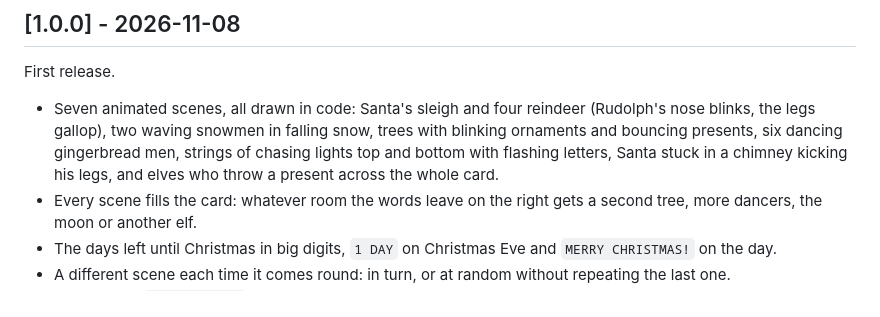
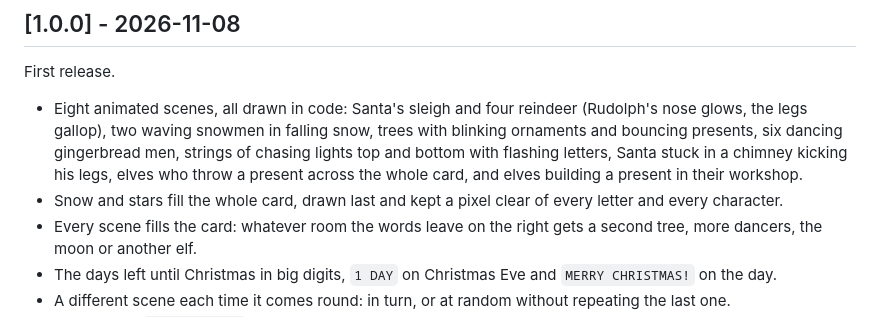
Before and after one commit to BigC07/ledmatrix-santa-countdown, a Markdown page: CHANGELOG.md, the part around the change. GitHub-like rendering.

```diff
--- a/CHANGELOG.md
+++ b/CHANGELOG.md
@@ -4,12 +4,15 @@
 
 First release.
 
-- Seven animated scenes, all drawn in code: Santa's sleigh and four reindeer
-  (Rudolph's nose blinks, the legs gallop), two waving snowmen in falling
+- Eight animated scenes, all drawn in code: Santa's sleigh and four reindeer
+  (Rudolph's nose glows, the legs gallop), two waving snowmen in falling
   snow, trees with blinking ornaments and bouncing presents, six dancing
   gingerbread men, strings of chasing lights top and bottom with flashing
-  letters, Santa stuck in a chimney kicking his legs, and elves who throw a
-  present across the whole card.
+  letters, Santa stuck in a chimney kicking his legs, elves who throw a
+  present across the whole card, and elves building a present in their
+  workshop.
+- Snow and stars fill the whole card, drawn last and kept a pixel clear of
+  every letter and every character.
 - Every scene fills the card: whatever room the words leave on the right gets
   a second tree, more dancers, the moon or another elf.
 - The days left until Christmas in big digits, `1 DAY` on Christmas Eve and
```
Also changed, not shown: README.md (+6 -5 lines), docs/preview.gif, docs/scenes.png, 4 other files.
